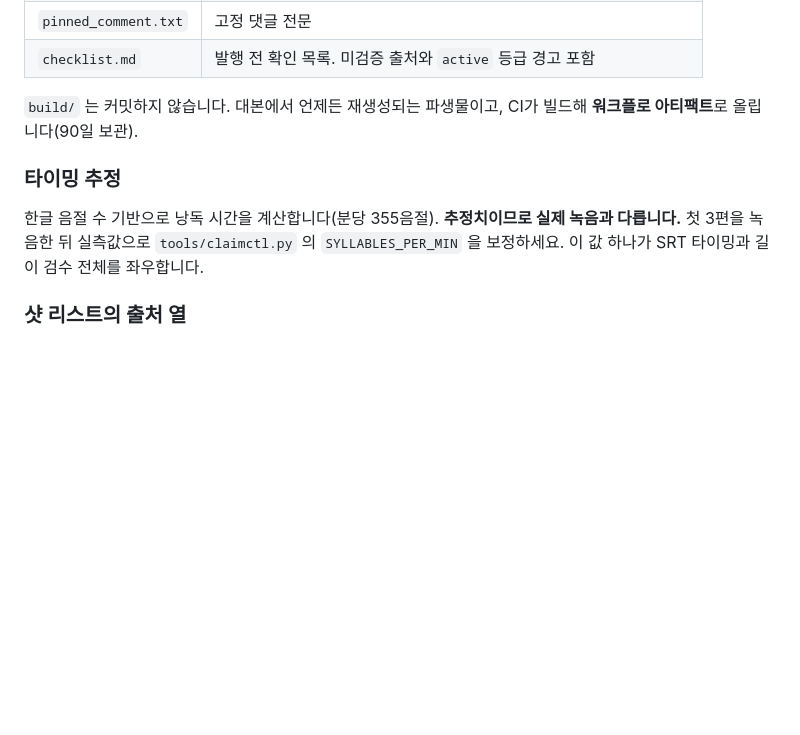
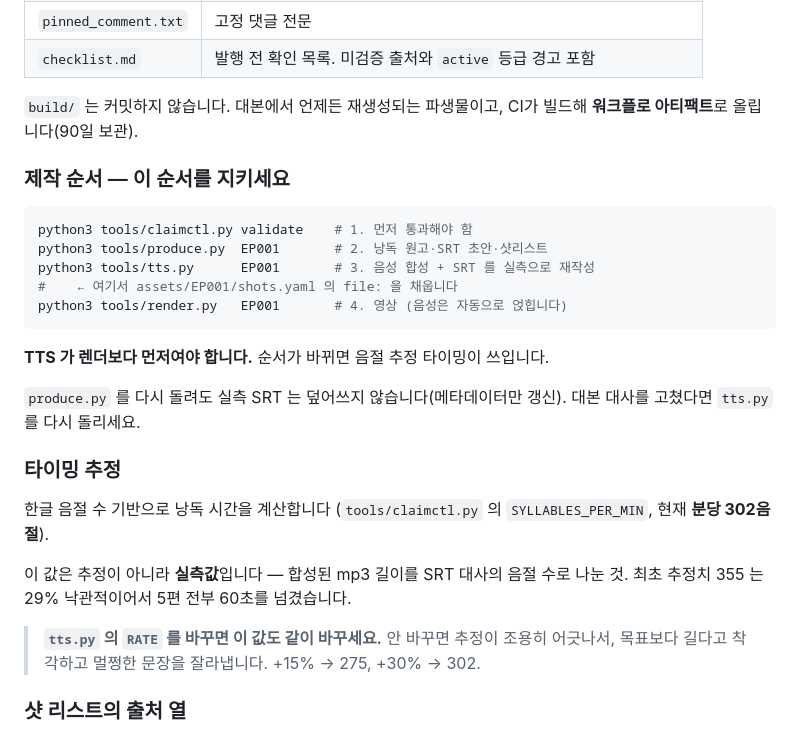
Before and after one commit to BudongJW/saltube, a Markdown page: docs/12-pipeline.md, the part around the change. Drawn GitHub-style; blank space fills up the shorter version.

````diff
--- a/docs/12-pipeline.md
+++ b/docs/12-pipeline.md
@@ -84,12 +84,32 @@ python3 tools/produce.py EP001        # 또는 --all
 `build/` 는 커밋하지 않습니다. 대본에서 언제든 재생성되는 파생물이고,
 CI가 빌드해 **워크플로 아티팩트**로 올립니다(90일 보관).
 
+### 제작 순서 — 이 순서를 지키세요
+
+```bash
+python3 tools/claimctl.py validate    # 1. 먼저 통과해야 함
+python3 tools/produce.py  EP001       # 2. 낭독 원고·SRT 초안·샷리스트
+python3 tools/tts.py      EP001       # 3. 음성 합성 + SRT 를 실측으로 재작성
+#    ← 여기서 assets/EP001/shots.yaml 의 file: 을 채웁니다
+python3 tools/render.py   EP001       # 4. 영상 (음성은 자동으로 얹힙니다)
+```
+
+**TTS 가 렌더보다 먼저여야 합니다.** 순서가 바뀌면 음절 추정 타이밍이 쓰입니다.
+
+`produce.py` 를 다시 돌려도 실측 SRT 는 덮어쓰지 않습니다(메타데이터만 갱신).
+대본 대사를 고쳤다면 `tts.py` 를 다시 돌리세요.
+
 ### 타이밍 추정
 
-한글 음절 수 기반으로 낭독 시간을 계산합니다(분당 355음절).
-**추정치이므로 실제 녹음과 다릅니다.** 첫 3편을 녹음한 뒤
-실측값으로 `tools/claimctl.py` 의 `SYLLABLES_PER_MIN` 을 보정하세요.
-이 값 하나가 SRT 타이밍과 길이 검수 전체를 좌우합니다.
+한글 음절 수 기반으로 낭독 시간을 계산합니다
+(`tools/claimctl.py` 의 `SYLLABLES_PER_MIN`, 현재 **분당 302음절**).
+
+이 값은 추정이 아니라 **실측값**입니다 — 합성된 mp3 길이를 SRT 대사의 음절 수로 나눈 것.
+최초 추정치 355 는 29% 낙관적이어서 5편 전부 60초를 넘겼습니다.
+
+> **`tts.py` 의 `RATE` 를 바꾸면 이 값도 같이 바꾸세요.**
+> 안 바꾸면 추정이 조용히 어긋나서, 목표보다 길다고 착각하고 멀쩡한 문장을 잘라냅니다.
+> +15% → 275, +30% → 302.
 
 ### 샷 리스트의 출처 열
 
````
Also changed, not shown: docs/02-brand.md (+5 -5 lines), docs/13-external-tools.md (+8 -4 lines).
